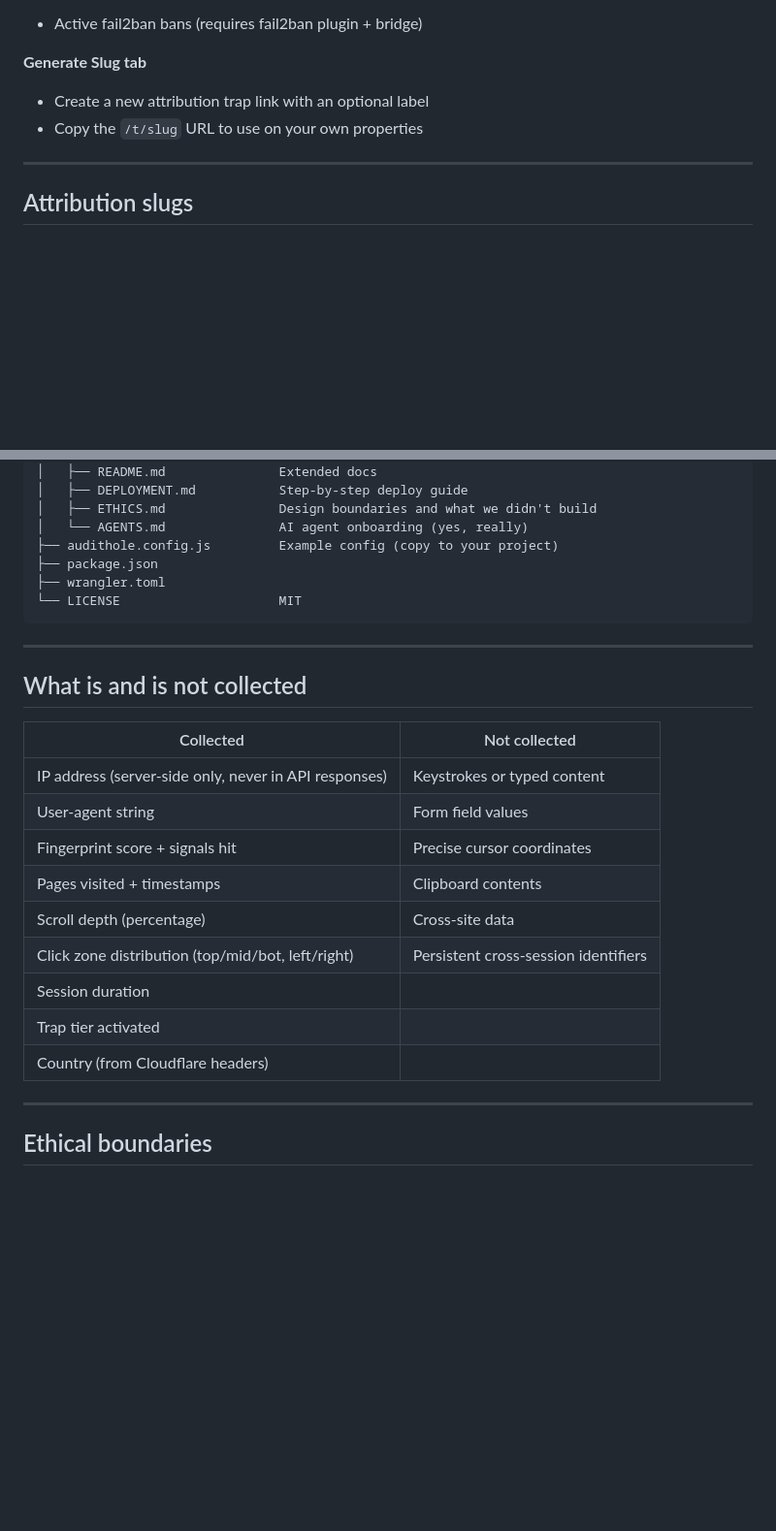
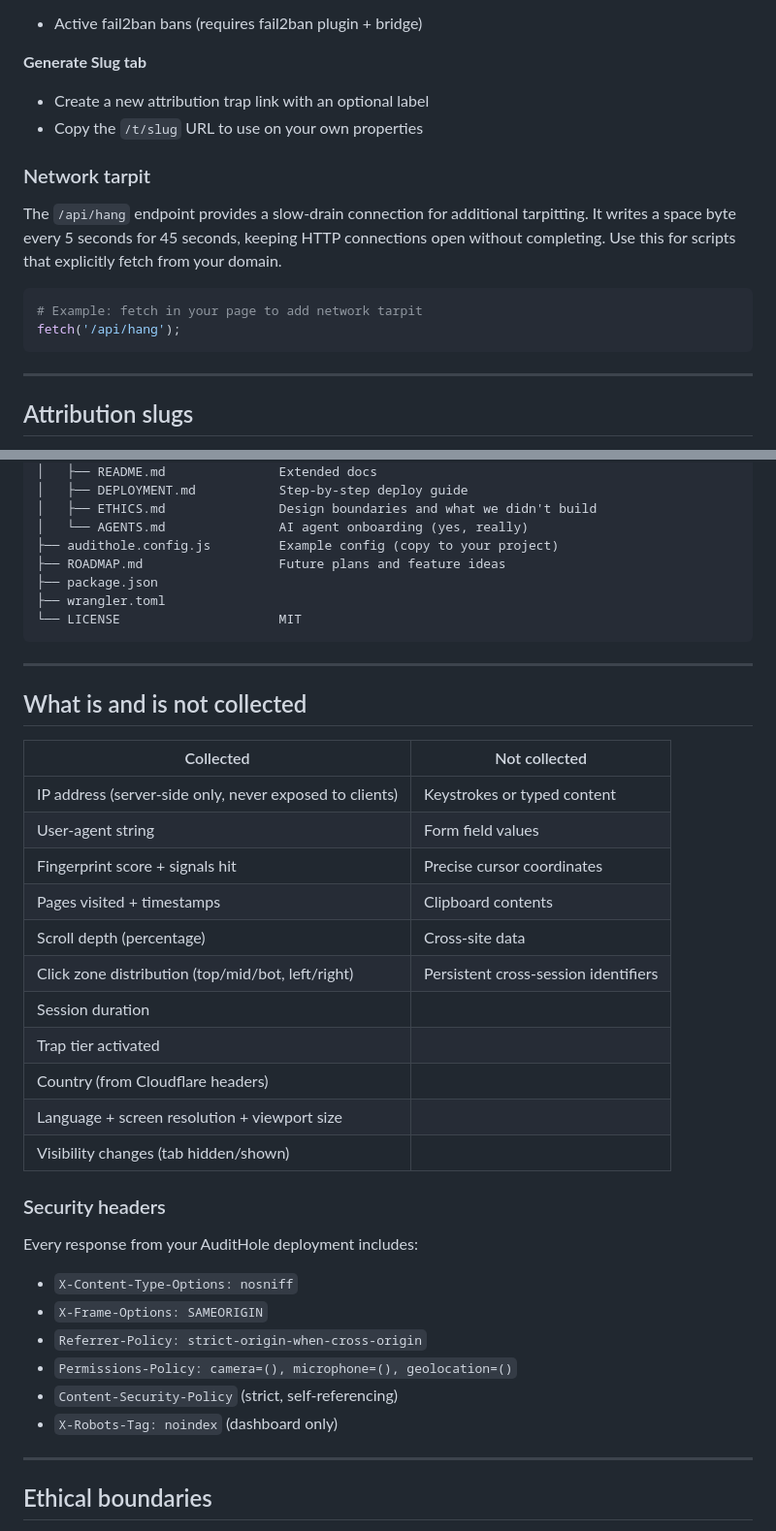
Before and after one commit to dhaupin/audithole, a Markdown page: README.md, 2 parts joined by grey strips. Shown at 97% size. Drawn GitHub-style; blank space fills up the shorter version.

````diff
--- a/README.md
+++ b/README.md
@@ -128,6 +154,15 @@ The URL path is the authentication. There is no login page to probe -- a wrong o
 - Create a new attribution trap link with an optional label
 - Copy the `/t/slug` URL to use on your own properties
 
+### Network tarpit
+
+The `/api/hang` endpoint provides a slow-drain connection for additional tarpitting. It writes a space byte every 5 seconds for 45 seconds, keeping HTTP connections open without completing. Use this for scripts that explicitly fetch from your domain.
+
+```bash
+# Example: fetch in your page to add network tarpit
+fetch('/api/hang');
+```
+
 ---
 
 ## Attribution slugs
@@ -337,6 +412,7 @@ audithole/
 │   ├── ETHICS.md               Design boundaries and what we didn't build
 │   └── AGENTS.md               AI agent onboarding (yes, really)
 ├── audithole.config.js         Example config (copy to your project)
+├── ROADMAP.md                  Future plans and feature ideas
 ├── package.json
 ├── wrangler.toml
 └── LICENSE                     MIT
@@ -348,7 +424,7 @@ audithole/
 
 | Collected | Not collected |
 |---|---|
-| IP address (server-side only, never in API responses) | Keystrokes or typed content |
+| IP address (server-side only, never exposed to clients) | Keystrokes or typed content |
 | User-agent string | Form field values |
 | Fingerprint score + signals hit | Precise cursor coordinates |
 | Pages visited + timestamps | Clipboard contents |
@@ -357,6 +433,19 @@ audithole/
 | Session duration | |
 | Trap tier activated | |
 | Country (from Cloudflare headers) | |
+| Language + screen resolution + viewport size | |
+| Visibility changes (tab hidden/shown) | |
+
+### Security headers
+
+Every response from your AuditHole deployment includes:
+
+- `X-Content-Type-Options: nosniff`
+- `X-Frame-Options: SAMEORIGIN`
+- `Referrer-Policy: strict-origin-when-cross-origin`
+- `Permissions-Policy: camera=(), microphone=(), geolocation=()`
+- `Content-Security-Policy` (strict, self-referencing)
+- `X-Robots-Tag: noindex` (dashboard only)
 
 ---
 
````
Also changed, not shown: other parts of README.md (+76 -10 lines).
